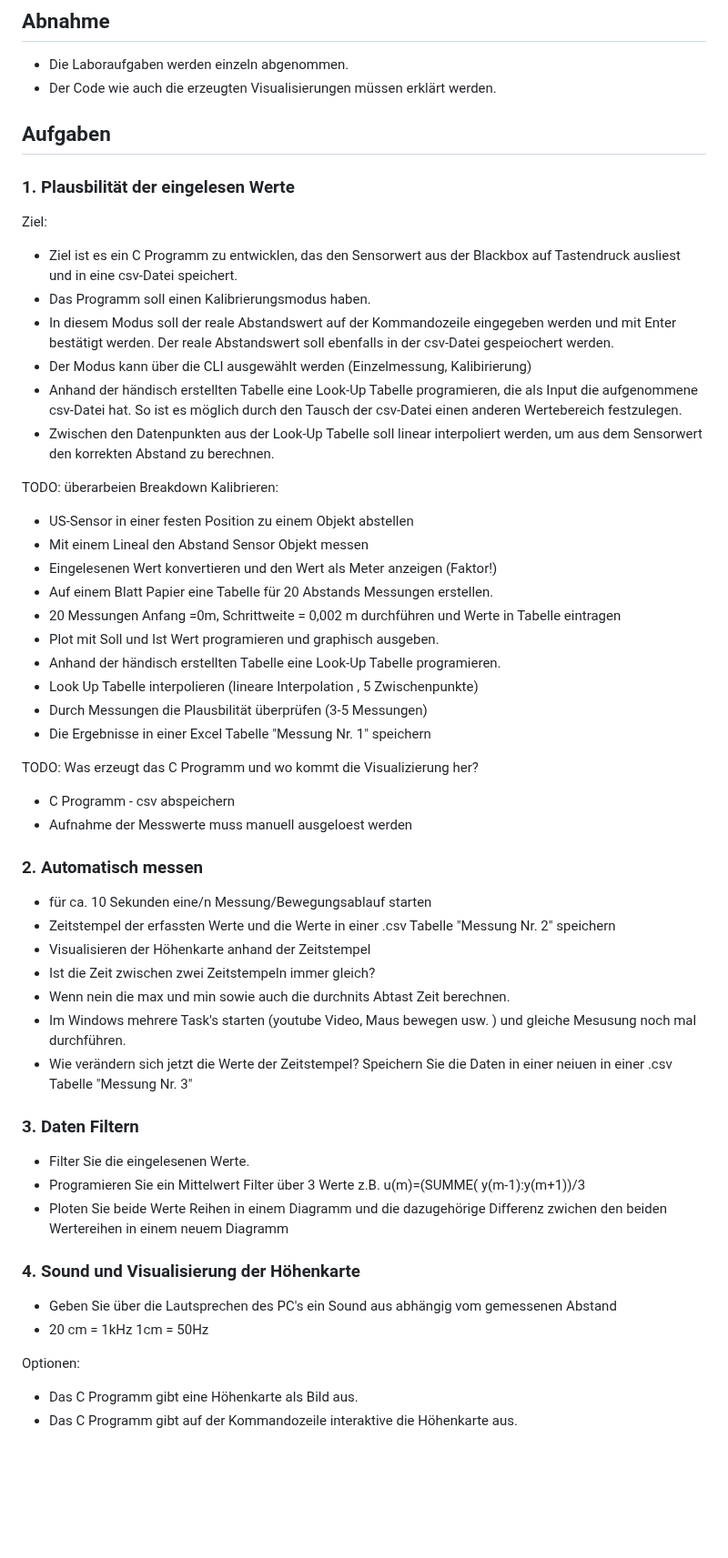
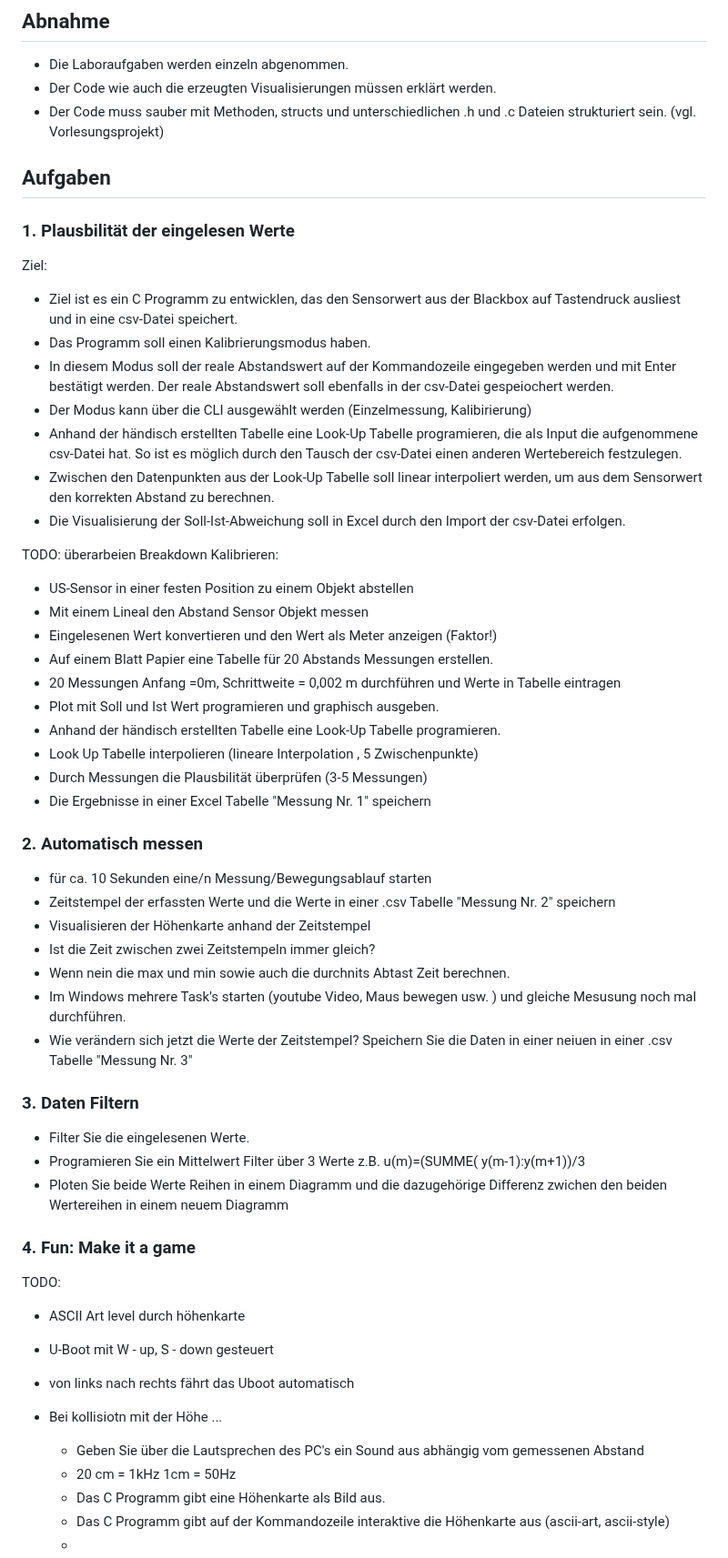
Before and after one commit to hse-digital-engineering/Labor_ITEC, a Markdown page: Aufgabenstellung.md, the part around the change. Shown at 91% size. Rendered like a GitHub page; blank space fills up the shorter version.

```diff
--- a/Aufgabenstellung.md
+++ b/Aufgabenstellung.md
@@ -26,18 +26,21 @@ int main(){
 
 - Die Laboraufgaben werden einzeln abgenommen.
 - Der Code wie auch die erzeugten Visualisierungen müssen erklärt werden.
+- Der Code muss sauber mit Methoden, structs und unterschiedlichen .h und .c Dateien strukturiert sein. (vgl. Vorlesungsprojekt)
 
 ## Aufgaben
 
 ### 1. Plausbilität der eingelesen Werte
 
 Ziel:
+
 - Ziel ist es ein C Programm zu entwicklen, das den Sensorwert aus der Blackbox auf Tastendruck ausliest und in eine csv-Datei speichert.
 - Das Programm soll einen Kalibrierungsmodus haben.
 - In diesem Modus soll der reale Abstandswert auf der Kommandozeile eingegeben werden und mit Enter bestätigt werden. Der reale Abstandswert soll ebenfalls in der csv-Datei gespeiochert werden.
 - Der Modus kann über die CLI ausgewählt werden (Einzelmessung, Kalibirierung)
 - Anhand der händisch erstellten Tabelle eine Look-Up Tabelle programieren, die als Input die aufgenommene csv-Datei hat. So ist es möglich durch den Tausch der csv-Datei einen anderen Wertebereich festzulegen.
 - Zwischen den Datenpunkten aus der Look-Up Tabelle soll linear interpoliert werden, um aus dem Sensorwert den korrekten Abstand zu berechnen.
+- Die Visualisierung der Soll-Ist-Abweichung soll in Excel durch den Import der csv-Datei erfolgen.
 
 TODO: überarbeien
 Breakdown Kalibrieren:
@@ -53,11 +56,9 @@ Breakdown Kalibrieren:
    - Durch Messungen die Plausbilität überprüfen (3-5 Messungen)
    - Die Ergebnisse in einer Excel Tabelle "Messung Nr. 1" speichern
 
-TODO: Was erzeugt das C Programm und wo kommt die Visualizierung her?
- - C Programm - csv abspeichern
- - Aufnahme der Messwerte muss manuell ausgeloest werden
 
 ### 2. Automatisch messen
+
    - für ca. 10 Sekunden eine/n Messung/Bewegungsablauf starten
    - Zeitstempel der erfassten Werte und die Werte in einer .csv Tabelle "Messung Nr. 2" speichern
    - Visualisieren der Höhenkarte anhand der Zeitstempel
@@ -69,15 +70,23 @@ TODO: Was erzeugt das C Programm und wo kommt die Visualizierung her?
 
 
 ### 3. Daten Filtern
+
    - Filter Sie die eingelesenen Werte.
    - Programieren Sie ein Mittelwert Filter über 3 Werte  z.B. u(m)=(SUMME( y(m-1):y(m+1))/3
    - Ploten Sie beide Werte Reihen in einem Diagramm und die dazugehörige Differenz zwichen den beiden Wertereihen
      in einem neuem Diagramm
 
-### 4. Sound und Visualisierung der Höhenkarte
+### 4. Fun: Make it a game
+
+TODO:
+
+- ASCII Art level durch höhenkarte
+- U-Boot mit W - up, S - down gesteuert
+- von links nach rechts fährt das Uboot automatisch
+- Bei kollisiotn mit der Höhe ...
+
   - Geben Sie über die Lautsprechen des PC's ein Sound aus abhängig vom gemessenen Abstand
   - 20 cm = 1kHz  1cm = 50Hz
-
-Optionen:
   - Das C Programm gibt eine Höhenkarte als Bild aus.
-  - Das C Programm gibt auf der Kommandozeile interaktive die Höhenkarte aus.
+  - Das C Programm gibt auf der Kommandozeile interaktive die Höhenkarte aus (ascii-art, ascii-style)
+  -
```
